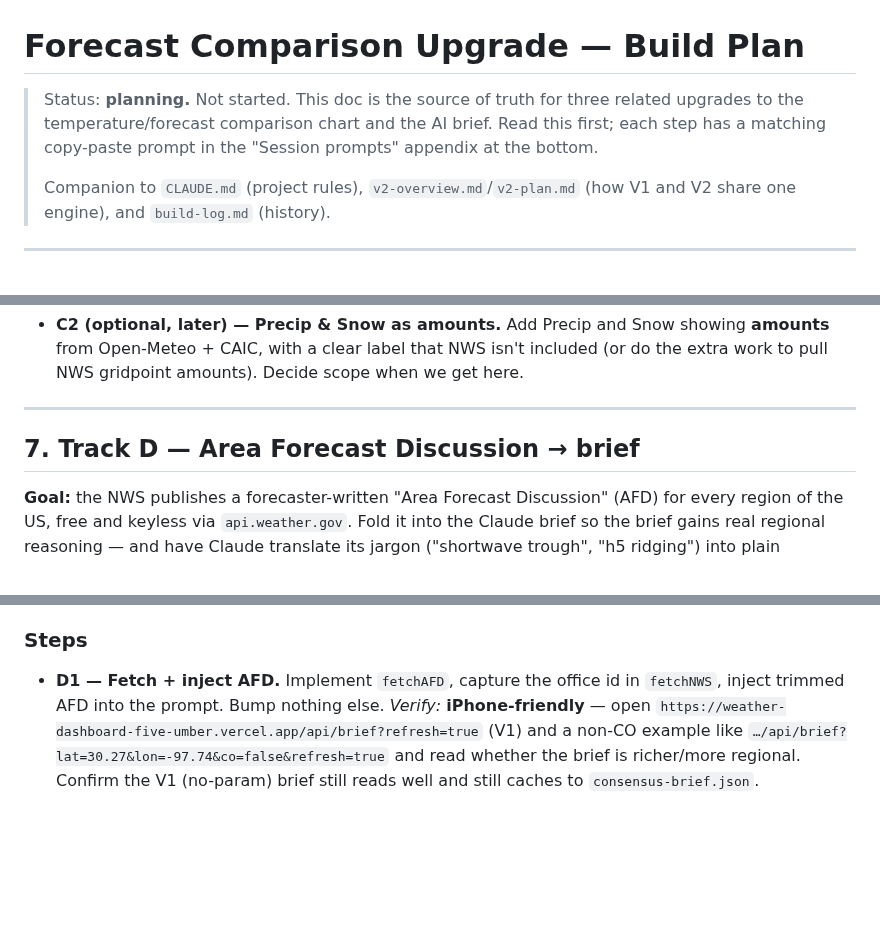
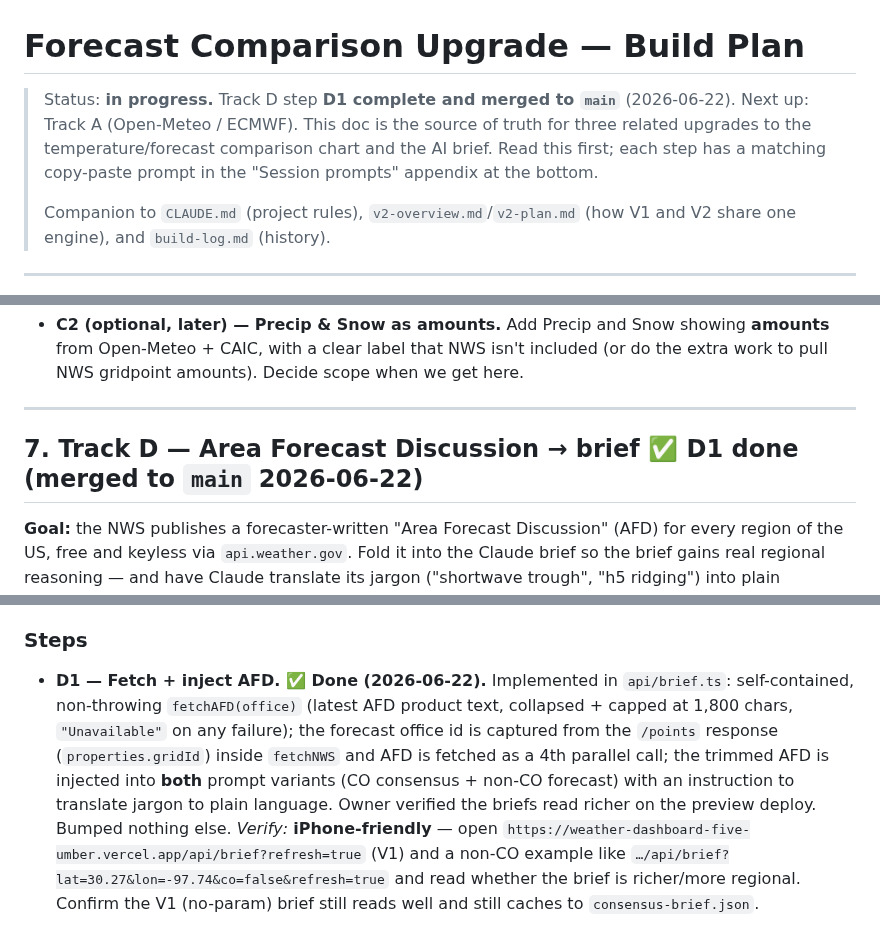
Before and after one commit to skrab011/weather-dashboard, a Markdown page: forecast-upgrade-plan.md, 3 parts joined by grey strips. GitHub-like rendering; blank space fills up the shorter version.

```diff
--- a/forecast-upgrade-plan.md
+++ b/forecast-upgrade-plan.md
@@ -1,9 +1,10 @@
 # Forecast Comparison Upgrade — Build Plan
 
-> Status: **planning.** Not started. This doc is the source of truth for three
-> related upgrades to the temperature/forecast comparison chart and the AI
-> brief. Read this first; each step has a matching copy-paste prompt in the
-> "Session prompts" appendix at the bottom.
+> Status: **in progress.** Track D step **D1 complete and merged to `main`**
+> (2026-06-22). Next up: Track A (Open-Meteo / ECMWF). This doc is the source of
+> truth for three related upgrades to the temperature/forecast comparison chart
+> and the AI brief. Read this first; each step has a matching copy-paste prompt
+> in the "Session prompts" appendix at the bottom.
 >
 > Companion to `CLAUDE.md` (project rules), `v2-overview.md`/`v2-plan.md` (how
 > V1 and V2 share one engine), and `build-log.md` (history).
@@ -229,7 +230,7 @@ shown — one at a time, so the chart never gets crowded.
 
 ---
 
-## 7. Track D — Area Forecast Discussion → brief
+## 7. Track D — Area Forecast Discussion → brief  ✅ D1 done (merged to `main` 2026-06-22)
 
 **Goal:** the NWS publishes a forecaster-written "Area Forecast Discussion"
 (AFD) for every region of the US, free and keyless via `api.weather.gov`. Fold
@@ -256,9 +257,15 @@ language. This is the nationwide CAIC-analog for V2, and it enriches V1 too.
 
 ### Steps
 
-- **D1 — Fetch + inject AFD.**
-  Implement `fetchAFD`, capture the office id in `fetchNWS`, inject trimmed AFD
-  into the prompt. Bump nothing else.
+- **D1 — Fetch + inject AFD. ✅ Done (2026-06-22).**
+  Implemented in `api/brief.ts`: self-contained, non-throwing `fetchAFD(office)`
+  (latest AFD product text, collapsed + capped at 1,800 chars, `"Unavailable"`
+  on any failure); the forecast office id is captured from the `/points`
+  response (`properties.gridId`) inside `fetchNWS` and AFD is fetched as a 4th
+  parallel call; the trimmed AFD is injected into **both** prompt variants (CO
+  consensus + non-CO forecast) with an instruction to translate jargon to plain
+  language. Owner verified the briefs read richer on the preview deploy. Bumped
+  nothing else.
   *Verify:* **iPhone-friendly** — open
   `https://weather-dashboard-five-umber.vercel.app/api/brief?refresh=true` (V1)
   and a non-CO example like
```
Also changed, not shown: CLAUDE.md (+9 -1 lines), build-log.md (+46 -0 lines).
